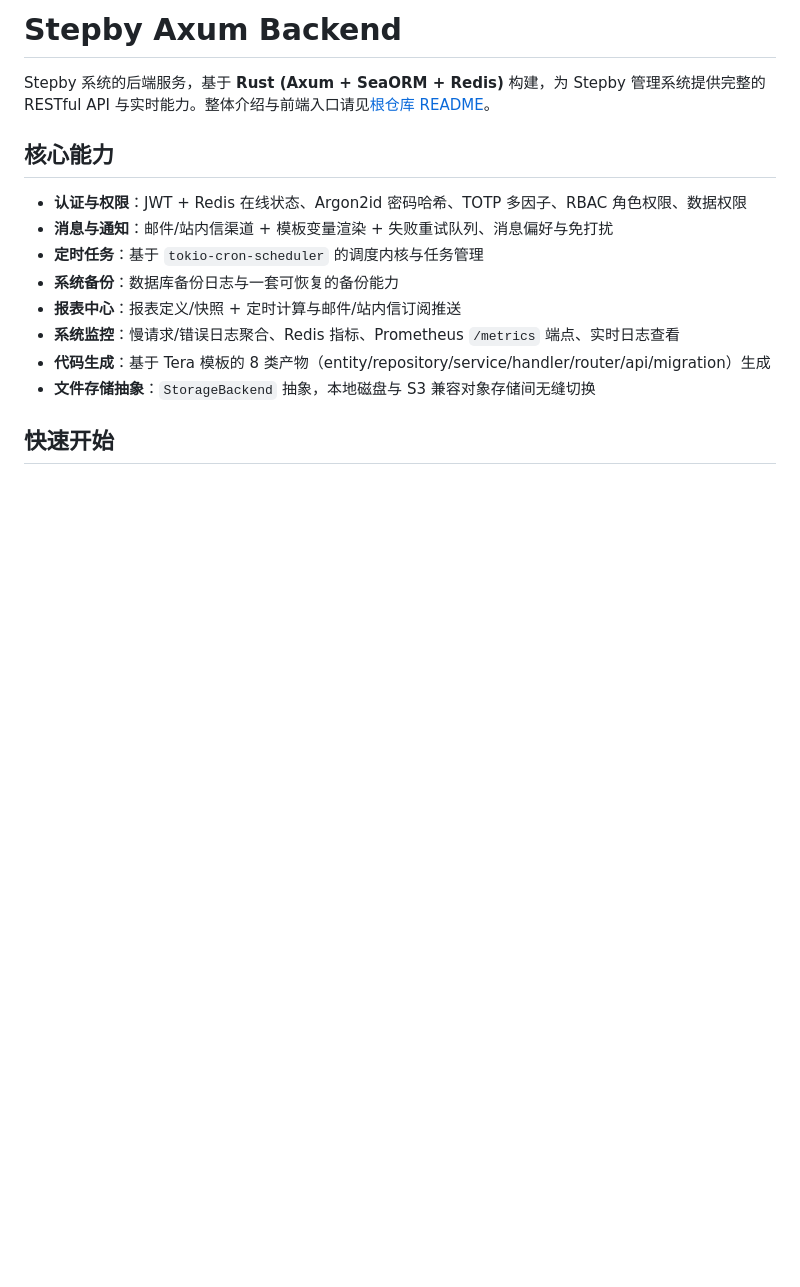
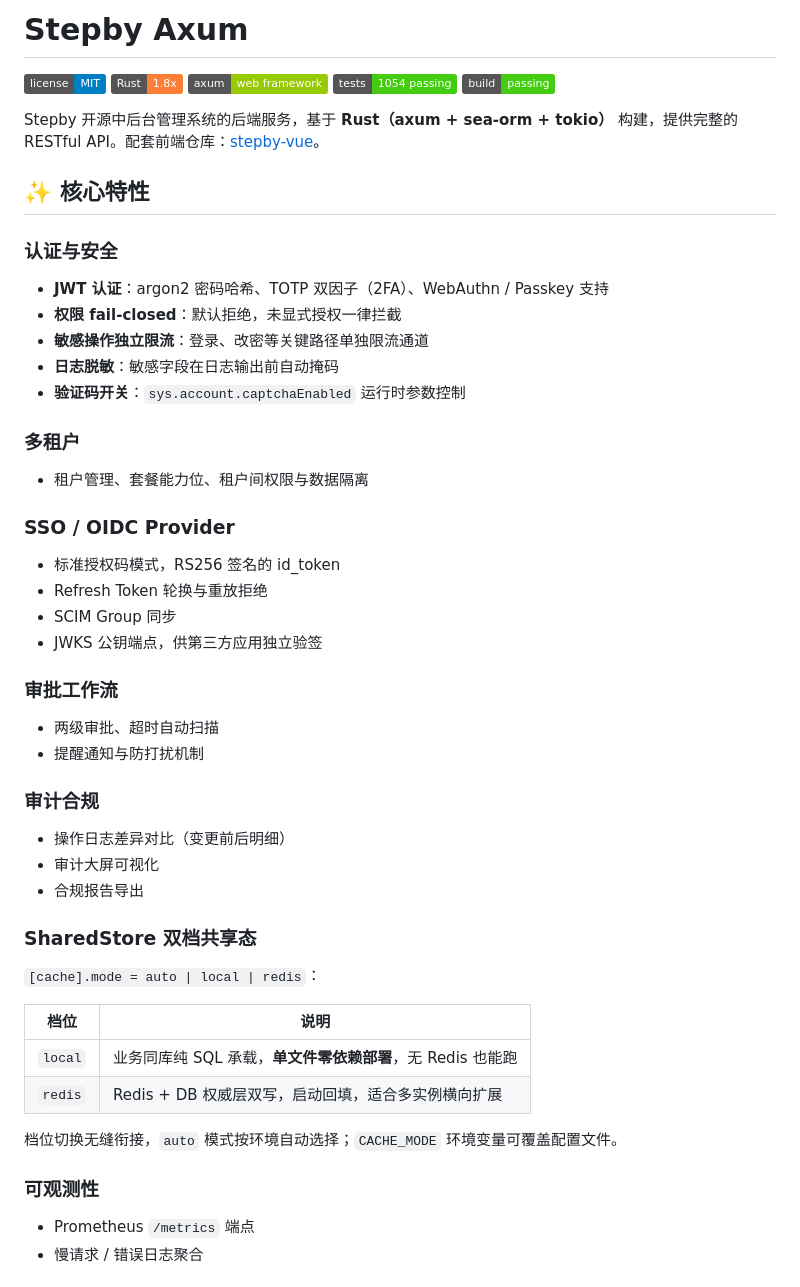
Before and after one commit to stepbylabs/stepby-axum, a Markdown page: README.md, the part around one of its changes. Drawn GitHub-style; badges without logos; blank space fills up the shorter version.

```diff
--- a/README.md
+++ b/README.md
@@ -1,16 +1,58 @@
-# Stepby Axum Backend
+# Stepby Axum
 
-Stepby 系统的后端服务，基于 **Rust (Axum + SeaORM + Redis)** 构建，为 Stepby 管理系统提供完整的 RESTful API 与实时能力。整体介绍与前端入口请见[根仓库 README](../README.md)。
+![License](https://img.shields.io/badge/license-MIT-blue)
+![Rust](https://img.shields.io/badge/Rust-1.8x-orange?logo=rust)
+![Axum](https://img.shields.io/badge/axum-web%20framework-green)
+![Tests](https://img.shields.io/badge/tests-1054%20passing-brightgreen)
+![Build](https://img.shields.io/badge/build-passing-success)
 
-## 核心能力
+Stepby 开源中后台管理系统的后端服务，基于 **Rust（axum + sea-orm + tokio）** 构建，提供完整的 RESTful API。配套前端仓库：[stepby-vue](https://github.com/stepbylabs/stepby-vue)。
 
-- **认证与权限**：JWT + Redis 在线状态、Argon2id 密码哈希、TOTP 多因子、RBAC 角色权限、数据权限
-- **消息与通知**：邮件/站内信渠道 + 模板变量渲染 + 失败重试队列、消息偏好与免打扰
-- **定时任务**：基于 `tokio-cron-scheduler` 的调度内核与任务管理
-- **系统备份**：数据库备份日志与一套可恢复的备份能力
-- **报表中心**：报表定义/快照 + 定时计算与邮件/站内信订阅推送
-- **系统监控**：慢请求/错误日志聚合、Redis 指标、Prometheus `/metrics` 端点、实时日志查看
-- **代码生成**：基于 Tera 模板的 8 类产物（entity/repository/service/handler/router/api/migration）生成
-- **文件存储抽象**：`StorageBackend` 抽象，本地磁盘与 S3 兼容对象存储间无缝切换
+## ✨ 核心特性
 
-## 快速开始
+### 认证与安全
+
+- **JWT 认证**：argon2 密码哈希、TOTP 双因子（2FA）、WebAuthn / Passkey 支持
+- **权限 fail-closed**：默认拒绝，未显式授权一律拦截
+- **敏感操作独立限流**：登录、改密等关键路径单独限流通道
+- **日志脱敏**：敏感字段在日志输出前自动掩码
+- **验证码开关**：`sys.account.captchaEnabled` 运行时参数控制
+
+### 多租户
+
+- 租户管理、套餐能力位、租户间权限与数据隔离
+
+### SSO / OIDC Provider
+
+- 标准授权码模式，RS256 签名的 id_token
+- Refresh Token 轮换与重放拒绝
+- SCIM Group 同步
+- JWKS 公钥端点，供第三方应用独立验签
+
+### 审批工作流
+
+- 两级审批、超时自动扫描
+- 提醒通知与防打扰机制
+
+### 审计合规
+
+- 操作日志差异对比（变更前后明细）
+- 审计大屏可视化
+- 合规报告导出
+
+### SharedStore 双档共享态
+
+`[cache].mode = auto | local | redis`：
+
+| 档位 | 说明 |
+| --- | --- |
+| `local` | 业务同库纯 SQL 承载，**单文件零依赖部署**，无 Redis 也能跑 |
+| `redis` | Redis + DB 权威层双写，启动回填，适合多实例横向扩展 |
+
+档位切换无缝衔接，`auto` 模式按环境自动选择；`CACHE_MODE` 环境变量可覆盖配置文件。
+
+### 可观测性
+
+- Prometheus `/metrics` 端点
+- 慢请求 / 错误日志聚合
+
```
Also changed, not shown: other parts of README.md (+63 -27 lines).
